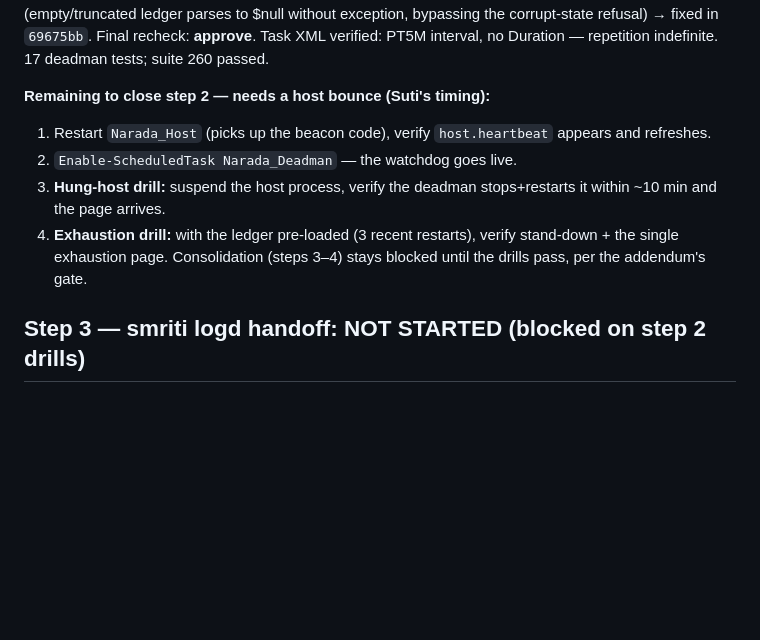
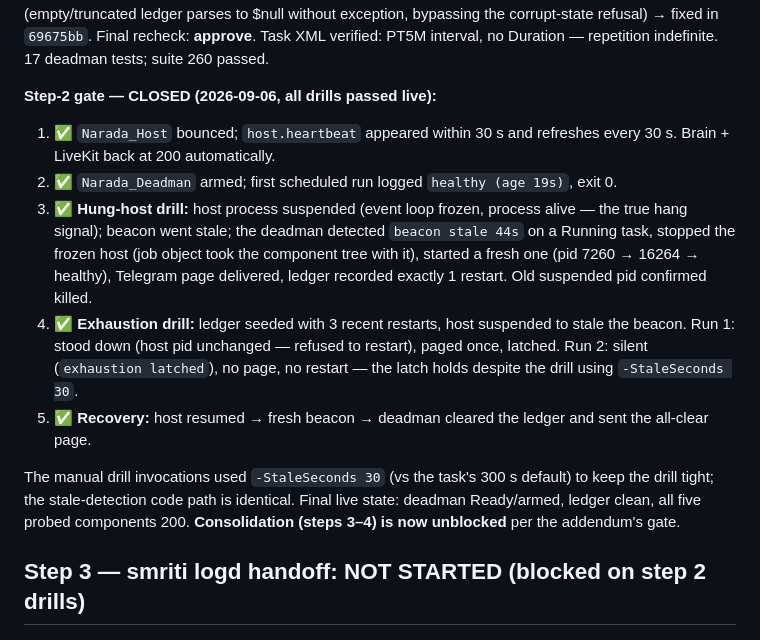
Before and after one commit to Stormbane/prana, a Markdown page: docs/plans/one-process-migration-2026-09-06.md, the part around the change. Rendered like a GitHub page; blank space fills up the shorter version.

Commit message:
docs: step-2 gate CLOSED — deadman armed, all drills passed live
Host bounced (beacon live in <30s), Narada_Deadman armed. Hung-host
drill: suspended host -> stale beacon detected on a Running task ->
frozen host stopped (job object killed the tree) -> fresh host started
-> page delivered -> ledger = 1 restart; old pid confirmed killed.
Exhaustion drill: seeded 3 restarts + stale beacon -> stood down (no
restart) + paged once + latched -> second run silent. Recovery:
resumed host -> ledger cleared + all-clear page. Consolidation
(steps 3-4) unblocked.

Co-Authored-By: Narada <narada@fractal.co.nz>
Co-Authored-By: Claude Opus 4.8 <noreply@anthropic.com>
Claude-Session: https://claude.ai/code/session_016SyonLDQr3YyWmEcvhC4w7

```diff
--- a/docs/plans/one-process-migration-2026-09-06.md
+++ b/docs/plans/one-process-migration-2026-09-06.md
@@ -74,16 +74,31 @@ the corrupt-state refusal) → fixed in `69675bb`. Final recheck:
 **approve**. Task XML verified: PT5M interval, no Duration —
 repetition indefinite. 17 deadman tests; suite 260 passed.
 
-**Remaining to close step 2 — needs a host bounce (Suti's timing):**
-1. Restart `Narada_Host` (picks up the beacon code), verify
-   `host.heartbeat` appears and refreshes.
-2. `Enable-ScheduledTask Narada_Deadman` — the watchdog goes live.
-3. **Hung-host drill:** suspend the host process, verify the deadman
-   stops+restarts it within ~10 min and the page arrives.
-4. **Exhaustion drill:** with the ledger pre-loaded (3 recent
-   restarts), verify stand-down + the single exhaustion page.
-Consolidation (steps 3–4) stays blocked until the drills pass, per the
-addendum's gate.
+**Step-2 gate — CLOSED (2026-09-06, all drills passed live):**
+1. ✅ `Narada_Host` bounced; `host.heartbeat` appeared within 30 s and
+   refreshes every 30 s. Brain + LiveKit back at 200 automatically.
+2. ✅ `Narada_Deadman` armed; first scheduled run logged
+   `healthy (age 19s)`, exit 0.
+3. ✅ **Hung-host drill:** host process suspended (event loop frozen,
+   process alive — the true hang signal); beacon went stale; the
+   deadman detected `beacon stale 44s` on a Running task, stopped the
+   frozen host (job object took the component tree with it), started a
+   fresh one (pid 7260 → 16264 → healthy), Telegram page delivered,
+   ledger recorded exactly 1 restart. Old suspended pid confirmed
+   killed.
+4. ✅ **Exhaustion drill:** ledger seeded with 3 recent restarts, host
+   suspended to stale the beacon. Run 1: stood down (host pid
+   unchanged — refused to restart), paged once, latched. Run 2: silent
+   (`exhaustion latched`), no page, no restart — the latch holds
+   despite the drill using `-StaleSeconds 30`.
+5. ✅ **Recovery:** host resumed → fresh beacon → deadman cleared the
+   ledger and sent the all-clear page.
+
+The manual drill invocations used `-StaleSeconds 30` (vs the task's
+300 s default) to keep the drill tight; the stale-detection code path
+is identical. Final live state: deadman Ready/armed, ledger clean, all
+five probed components 200. **Consolidation (steps 3–4) is now
+unblocked** per the addendum's gate.
 
 ## Step 3 — smriti logd handoff: NOT STARTED (blocked on step 2 drills)
 ## Step 4 — Hermes absorbs morning/nightly: NOT STARTED (blocked on 3;
```
